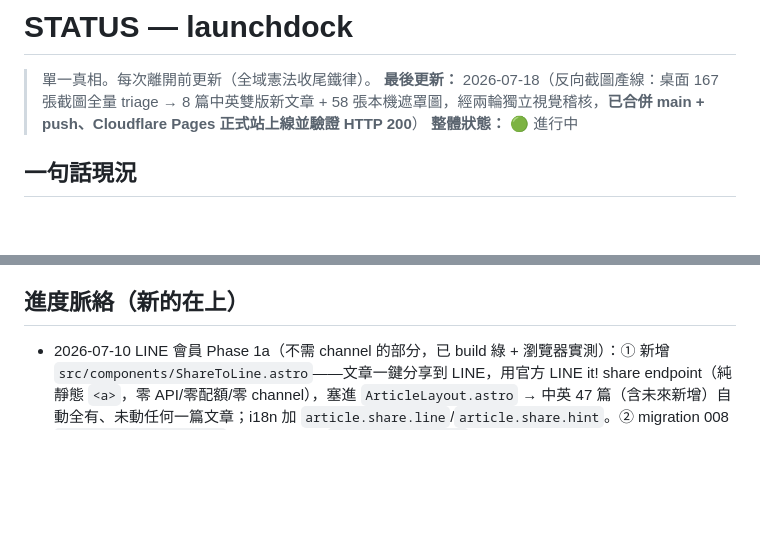
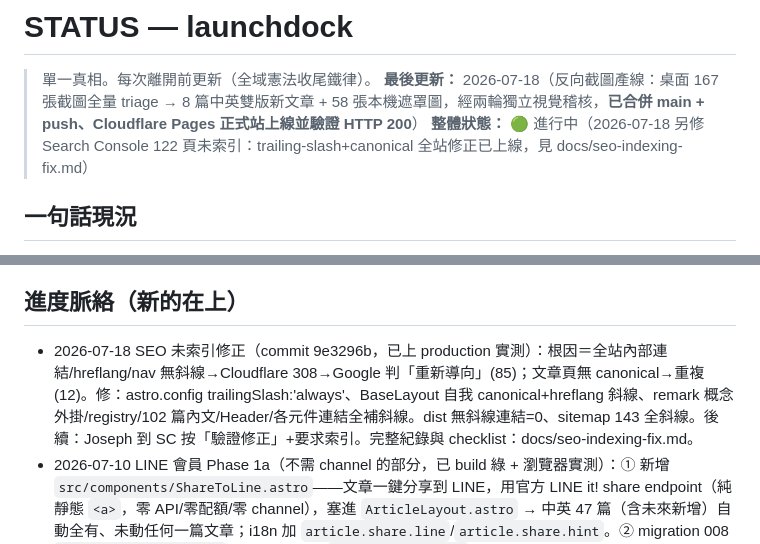
Before and after one commit to 589411/launchdock, a Markdown page: STATUS.md, 2 parts joined by grey strips. GitHub-like rendering; blank space fills up the shorter version.

Commit message:
docs(STATUS): 記錄 2026-07-18 SEO 未索引修正

```diff
--- a/STATUS.md
+++ b/STATUS.md
@@ -2,7 +2,7 @@
 
 > 單一真相。每次離開前更新（全域憲法收尾鐵律）。
 **最後更新：** 2026-07-18（反向截圖產線：桌面 167 張截圖全量 triage → 8 篇中英雙版新文章 + 58 張本機遮罩圖，經兩輪獨立視覺稽核，**已合併 main + push、Cloudflare Pages 正式站上線並驗證 HTTP 200**）
-**整體狀態：** 🟢 進行中
+**整體狀態：** 🟢 進行中（2026-07-18 另修 Search Console 122 頁未索引：trailing-slash+canonical 全站修正已上線，見 docs/seo-indexing-fix.md）
 
 ## 一句話現況
 旗艦教學站（Astro，47 篇文章）。07-05 大整理：內容制度正本上線（EDITORIAL + 兩個任務範本 +
@@ -35,6 +35,7 @@
   根本解是搬進獨立 schema / 獨立 project——只要還共用 anon key 風險就掛著（尚未動）。
 
 ## 進度脈絡（新的在上）
+- 2026-07-18 SEO 未索引修正（commit 9e3296b，已上 production 實測）：根因＝全站內部連結/hreflang/nav 無斜線→Cloudflare 308→Google 判「重新導向」(85)；文章頁無 canonical→重複(12)。修：astro.config trailingSlash:'always'、BaseLayout 自我 canonical+hreflang 斜線、remark 概念外掛/registry/102 篇內文/Header/各元件連結全補斜線。dist 無斜線連結=0、sitemap 143 全斜線。後續：Joseph 到 SC 按「驗證修正」+要求索引。完整紀錄與 checklist：docs/seo-indexing-fix.md。
 - 2026-07-10 LINE 會員 Phase 1a（不需 channel 的部分，已 build 綠 + 瀏覽器實測）：① 新增 `src/components/ShareToLine.astro`——文章一鍵分享到 LINE，用官方 LINE it! share endpoint（純靜態 `<a>`，零 API/零配額/零 channel），塞進 `ArticleLayout.astro` → 中英 47 篇（含未來新增）自動全有、未動任何一篇文章；i18n 加 `article.share.line`/`article.share.hint`。② migration 008 `member_profiles.email` 改可空 + 重寫 `handle_new_user()` 容忍 LINE 無 email 用戶（保留 006 加固），對 Google 用戶零影響——**檔案已寫、尚未套 production**。設計討論（三塊：LINE 登入 / 分享 / 詢問→自動回覆避開 200 push 上限）與分階段見 BACKLOG「藍鴨導入 LINE 會員系統」。
 - 2026-07-10 新增商模 roadmap `docs/ROADMAP.md`：「vibe coding 課 × 限時能力包」試營運實驗（月底）。關鍵洞察＝`memory-mcp` 已是 remote read-only MCP，限時能力包架構已存在、只差限時 token；demo 任務源自 `launchdock-lab`、能力包內容源自 `589411/memory`。三個待驗數字：付費轉換/續訂率/任務完成率。細節待辦已進 BACKLOG 規劃區。（純規劃文件，無程式改動）
 - 2026-07-10 藍鴨小聚上站露出 + 原生 events 加外部報名能力（已上 production）：發現 `/meetup` 是孤兒頁（首頁/活動頁都無入口，訪客只有拿到網址才點得到）。
```
